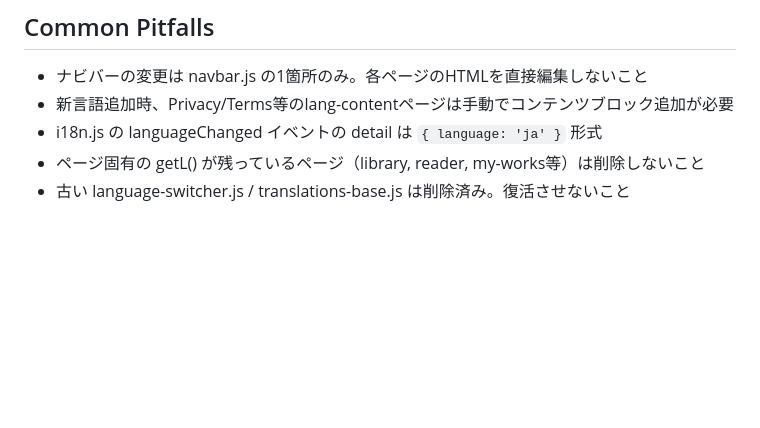
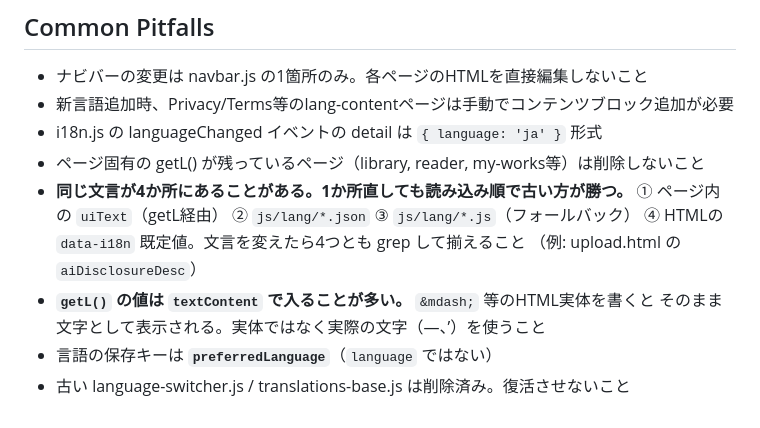
Before and after one commit to kenji-publishing/test-publishing-platform, a Markdown page: CLAUDE.md, the part around the change. Drawn GitHub-style; blank space fills up the shorter version.

Commit message:
Note the four-place translation trap in the project guide
Adding one sentence to the upload page's AI notice meant editing four
files, because the same string lives in the page's own uiText, the lang
JSON, the JS fallback, and the data-i18n default -- and load order decides
which one the reader sees. Also records that getL values land in
textContent, so HTML entities show up literally, and that the language key
is preferredLanguage rather than language.

Co-Authored-By: Claude Opus 5 <noreply@anthropic.com>

```diff
--- a/CLAUDE.md
+++ b/CLAUDE.md
@@ -199,4 +199,11 @@ node tools/bump-assets.js --check  # 付け忘れがないか確認（変更し
 - 新言語追加時、Privacy/Terms等のlang-contentページは手動でコンテンツブロック追加が必要
 - i18n.js の languageChanged イベントの detail は `{ language: 'ja' }` 形式
 - ページ固有の getL() が残っているページ（library, reader, my-works等）は削除しないこと
+- **同じ文言が4か所にあることがある。1か所直しても読み込み順で古い方が勝つ。**
+  ① ページ内の `uiText`（getL経由） ② `js/lang/*.json` ③ `js/lang/*.js`（フォールバック）
+  ④ HTMLの `data-i18n` 既定値。文言を変えたら4つとも grep して揃えること
+  （例: upload.html の `aiDisclosureDesc`）
+- **`getL()` の値は `textContent` で入ることが多い。** `&mdash;` 等のHTML実体を書くと
+  そのまま文字として表示される。実体ではなく実際の文字（—、’）を使うこと
+- 言語の保存キーは **`preferredLanguage`**（`language` ではない）
 - 古い language-switcher.js / translations-base.js は削除済み。復活させないこと
```
